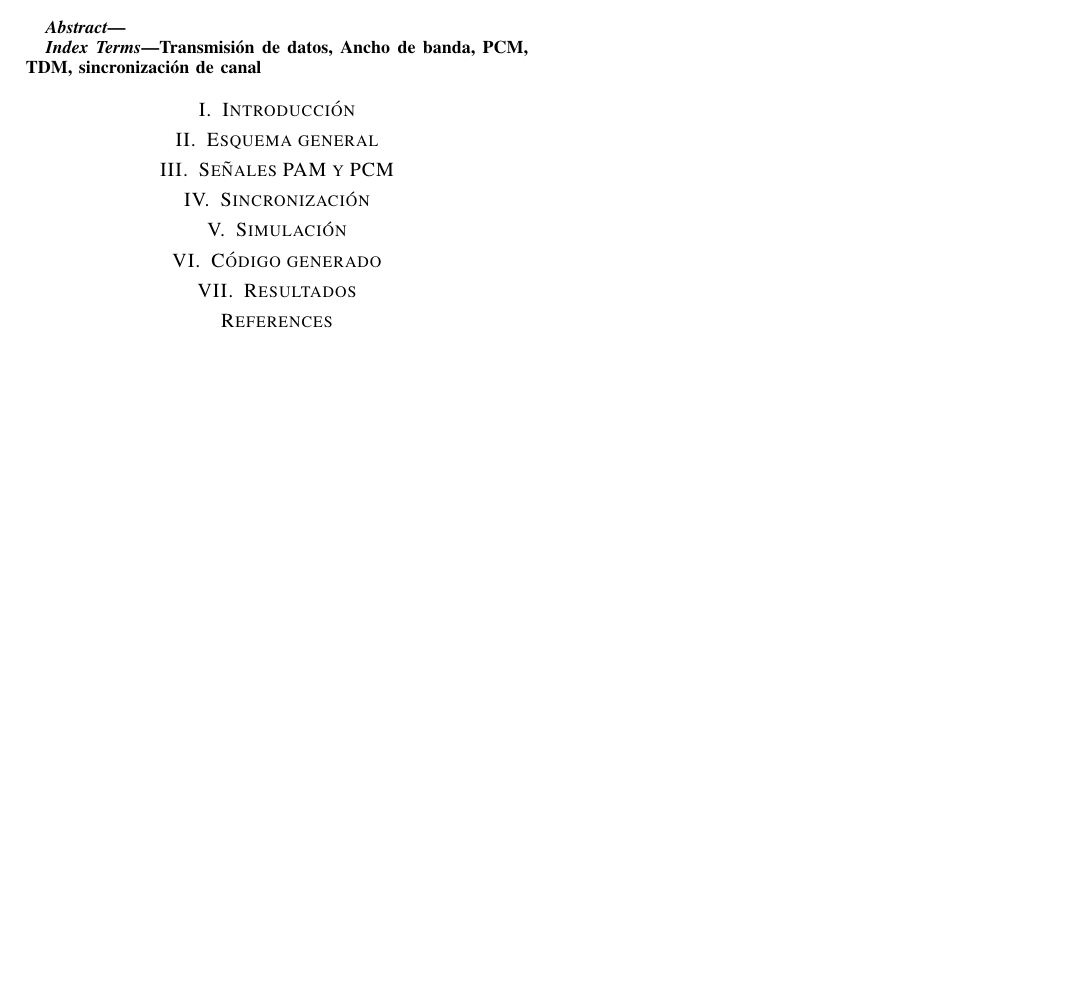
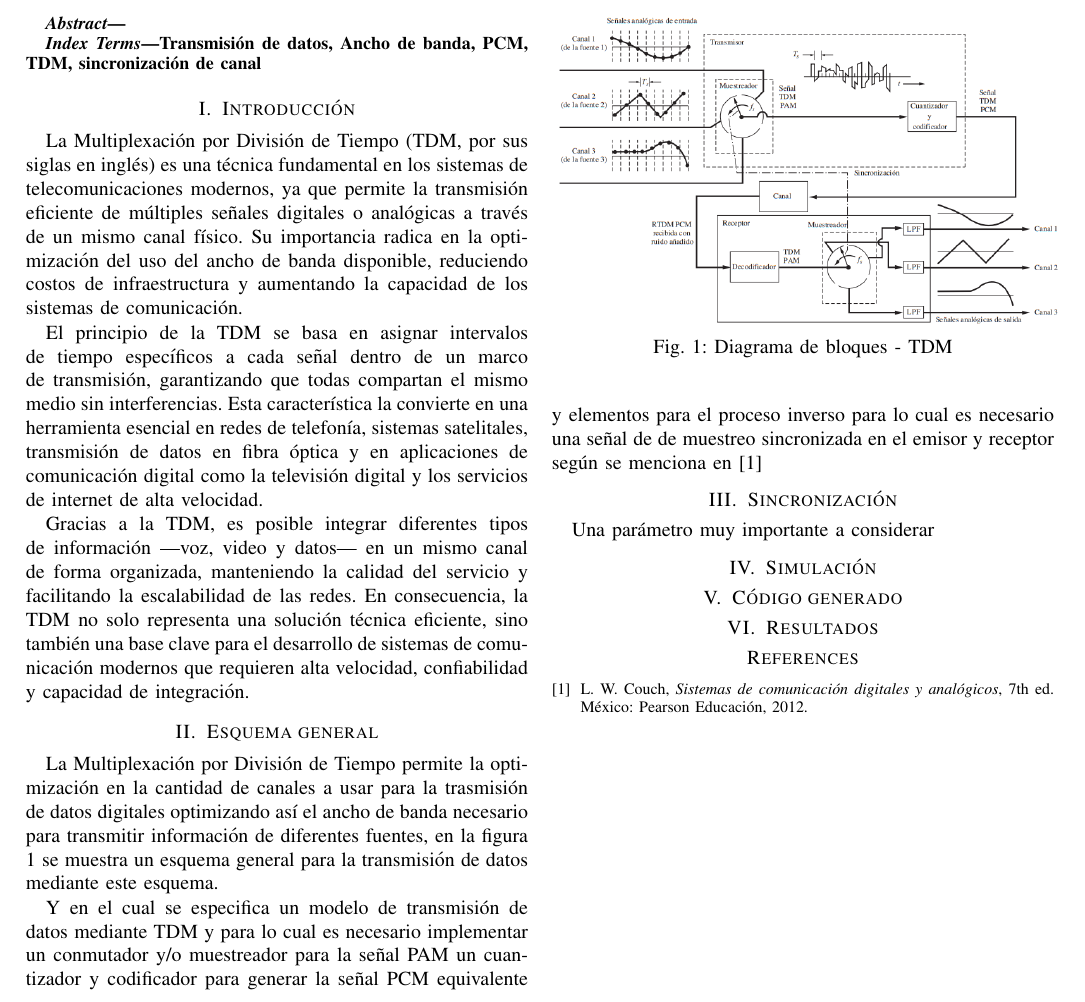
Before and after one commit to dbsrunsaac/telecomunicaciones-ii, a LaTeX paper (TRANSMISION TDM/INFORME/transmision-tdm.tex): part of the page, cut so that both start at the same text, the shorter picture padded with empty space. Compiled offline with pdfLaTeX.

Commit message:
Informe telecomunicaciones

```diff
--- a/TRANSMISION TDM/INFORME/transmision-tdm.tex
+++ b/TRANSMISION TDM/INFORME/transmision-tdm.tex
@@ -85,9 +85,29 @@
 	\end{IEEEkeywords}
 
 	\section{Introducción}
+
+	La Multiplexación por División de Tiempo (TDM, por sus siglas en inglés) es una técnica fundamental en los sistemas de telecomunicaciones modernos, ya que permite la transmisión eficiente de múltiples señales digitales o analógicas a través de un mismo canal físico. Su importancia radica en la optimización del uso del ancho de banda disponible, reduciendo costos de infraestructura y aumentando la capacidad de los sistemas de comunicación.
+
+	El principio de la TDM se basa en asignar intervalos de tiempo específicos a cada señal dentro de un marco de transmisión, garantizando que todas compartan el mismo medio sin interferencias. Esta característica la convierte en una herramienta esencial en redes de telefonía, sistemas satelitales, transmisión de datos en fibra óptica y en aplicaciones de comunicación digital como la televisión digital y los servicios de internet de alta velocidad.
+
+	Gracias a la TDM, es posible integrar diferentes tipos de información —voz, video y datos— en un mismo canal de forma organizada, manteniendo la calidad del servicio y facilitando la escalabilidad de las redes. En consecuencia, la TDM no solo representa una solución técnica eficiente, sino también una base clave para el desarrollo de sistemas de comunicación modernos que requieren alta velocidad, confiabilidad y capacidad de integración.
 	\section{Esquema general}
-	\section{Señales PAM y PCM}
+
+	La Multiplexación por División de Tiempo permite la optimización en la cantidad de canales a usar para la trasmisión de datos digitales optimizando así el ancho de banda necesario para transmitir información de diferentes fuentes, en la figura \ref{fig:pcm-blocks} se muestra un esquema general para la transmisión de datos mediante este esquema.
+
+	\begin{figure}[h]
+		\centering
+		\includegraphics[width=0.5\textwidth]{media/pcm-blocks}
+		\caption{Diagrama de bloques - TDM}
+		\label{fig:pcm-blocks}
+	\end{figure}
+
+	Y en el cual se especifica un modelo de transmisión de datos mediante TDM y para lo cual es necesario implementar un conmutador y/o muestreador para la señal PAM un cuantizador y codificador para generar la señal PCM equivalente y elementos para el proceso inverso para lo cual es necesario una señal de de muestreo sincronizada en el emisor y receptor según se menciona en \cite{couch2012sistemas}
+
 	\section{Sincronización}
+
+	Una parámetro muy importante a considerar
+
 	\section{Simulación}
 	\section{Código generado}
 	\section{Resultados}
```
Also changed, not shown: TRANSMISION TDM/INFORME/biblio.bib (added, +9 -0 lines), TRANSMISION TDM/INFORME/media/pcm-blocks.png (added), TRANSMISION TDM/INFORME/transmision-tdm.bbl, TRANSMISION TDM/INFORME/transmision-tdm.pdf, 2 other files.
